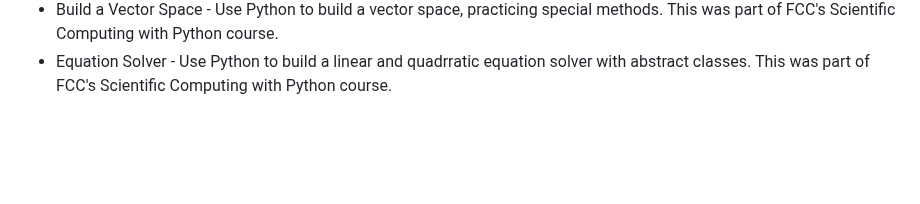
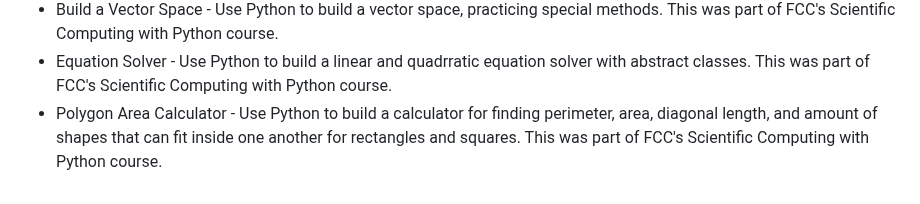
Before and after one commit to Vukodlok/FreeCodeCamp-Projects, a Markdown page: README.md, the part around the change. Drawn GitHub-style; blank space fills up the shorter version.

```diff
--- a/README.md
+++ b/README.md
@@ -109,3 +109,4 @@ A place to store all my projects made while working through freecodecamp's cours
 - Budget App - Use Python to create a command line program that takes in deposits and withdraws to track and graph spending.  This was part of FCC's Scientific Computing with Python course.
 - Build a Vector Space - Use Python to build a vector space, practicing special methods.  This was part of FCC's Scientific Computing with Python course.
 - Equation Solver - Use Python to build a linear and quadrratic equation solver with abstract classes. This was part of FCC's Scientific Computing with Python course.
+- Polygon Area Calculator - Use Python to build a calculator for finding perimeter, area, diagonal length, and amount of shapes that can fit inside one another for rectangles and squares. This was part of FCC's Scientific Computing with Python course.
```
